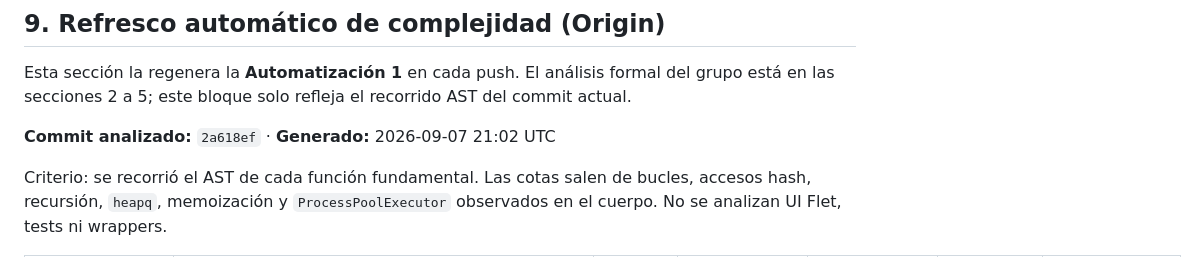
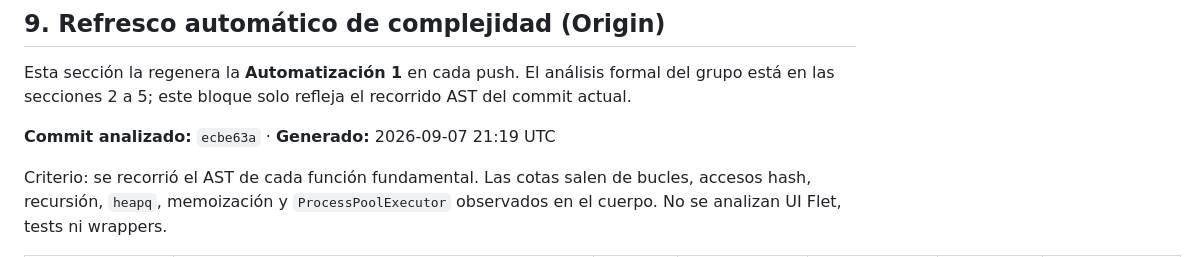
Before and after one commit to GastMolina267/PEF-Parcial-I-Optimizador-de-Inventario, a Markdown page: docs/analisis.md, the part around the change. Rendered like a GitHub page.

Commit message:
docs: refrescar análisis de complejidad del commit ecbe63a
Regenera el bloque Origin en docs/analisis.md. Las cotas no cambian:
el push solo tocó scripts/compile.py.

Co-authored-by: GASTON TOMAS MOLINA <GastMolina267@users.noreply.github.com>

```diff
--- a/docs/analisis.md
+++ b/docs/analisis.md
@@ -275,7 +275,7 @@ Esta sección la regenera la **Automatización 1** en cada push. El análisis fo
 <!-- No editar a mano: se regenera con `python -m automations.ejecutar --complejidad`. -->
 <!-- El comentario del grupo (secciones 1-8) permanece intacto por encima de este bloque. -->
 
-**Commit analizado:** `2a618ef` · **Generado:** 2026-09-07 21:02 UTC
+**Commit analizado:** `ecbe63a` · **Generado:** 2026-09-07 21:19 UTC
 
 Criterio: se recorrió el AST de cada función fundamental. Las cotas salen de
 bucles, accesos hash, recursión, `heapq`, memoización y `ProcessPoolExecutor`
```
